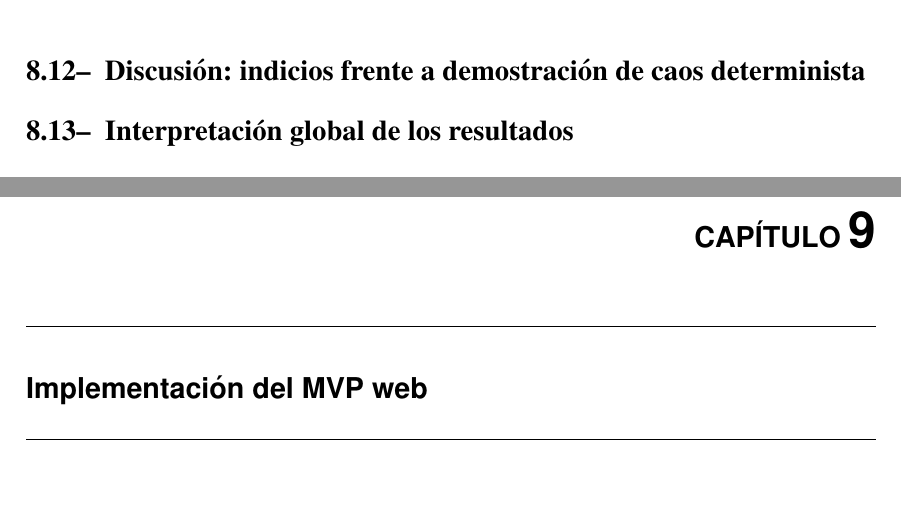
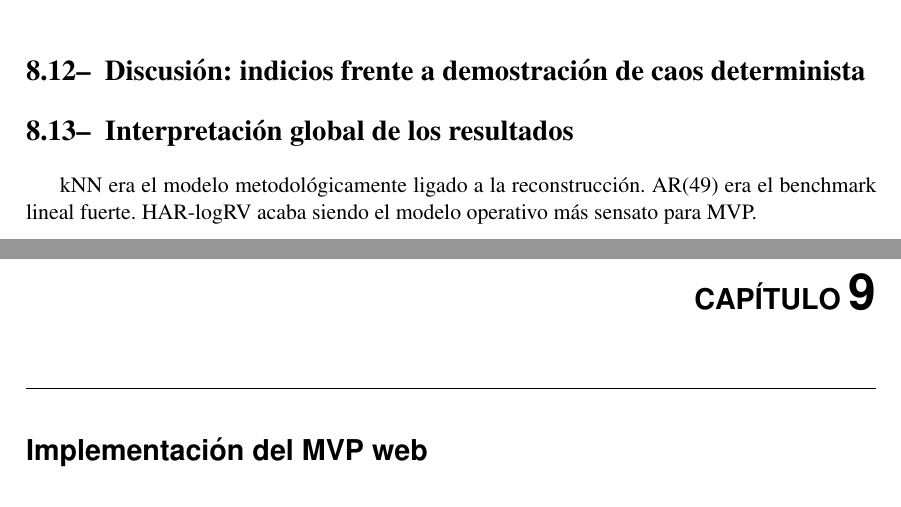
Before and after one commit to Flamyon/memoria-tfg, a LaTeX document (proyect.tex, which reads Capitulos/resultados.tex): two parts of pages 74 and 75 of 101, joined at a grey line, cut so that both start at the same text. The pictures show the PDF file proyect.pdf that the author committed with the source.

Commit message:
adición resultados

```diff
--- a/Capitulos/resultados.tex
+++ b/Capitulos/resultados.tex
@@ -41,4 +41,7 @@ Este resultado también matiza la lectura de las fases de reconstrucción: el kN
 % TODO: redactar este apartado.
 
 \section{Interpretación global de los resultados}\label{sec:interpretacion-global}
-% TODO: redactar este apartado.
+
+kNN era el modelo metodológicamente ligado a la reconstrucción.
+AR(49) era el benchmark lineal fuerte.
+HAR-logRV acaba siendo el modelo operativo más sensato para MVP.
```
Also changed, not shown: proyect.pdf.
